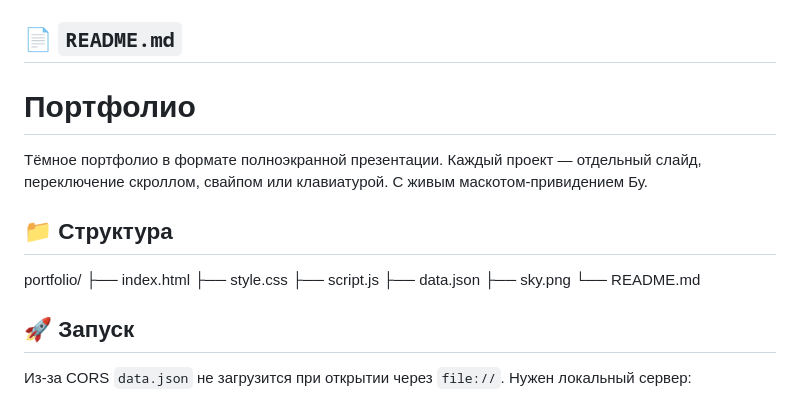
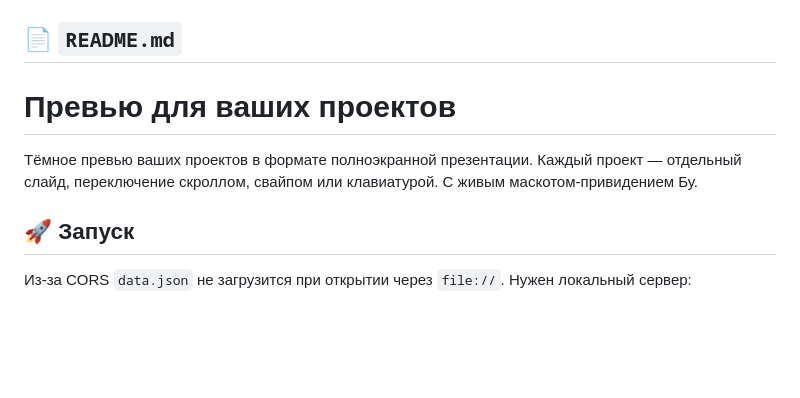
Before and after one commit to wrthsiy/My-Works, a Markdown page: README.md, the part around the change. GitHub-like rendering; blank space fills up the shorter version.

```diff
--- a/README.md
+++ b/README.md
@@ -1,21 +1,9 @@
 ## 📄 `README.md`
 
 
-# Портфолио
+# Превью для ваших проектов
 
-Тёмное портфолио в формате полноэкранной презентации. Каждый проект — отдельный слайд, переключение скроллом, свайпом или клавиатурой. С живым маскотом-привидением Бу.
-
-## 📁 Структура
-
-
-portfolio/
-├── index.html
-├── style.css
-├── script.js
-├── data.json
-├── sky.png
-└── README.md
-
+Тёмное превью ваших проектов в формате полноэкранной презентации. Каждый проект — отдельный слайд, переключение скроллом, свайпом или клавиатурой. С живым маскотом-привидением Бу.
 
 ## 🚀 Запуск
 
```
